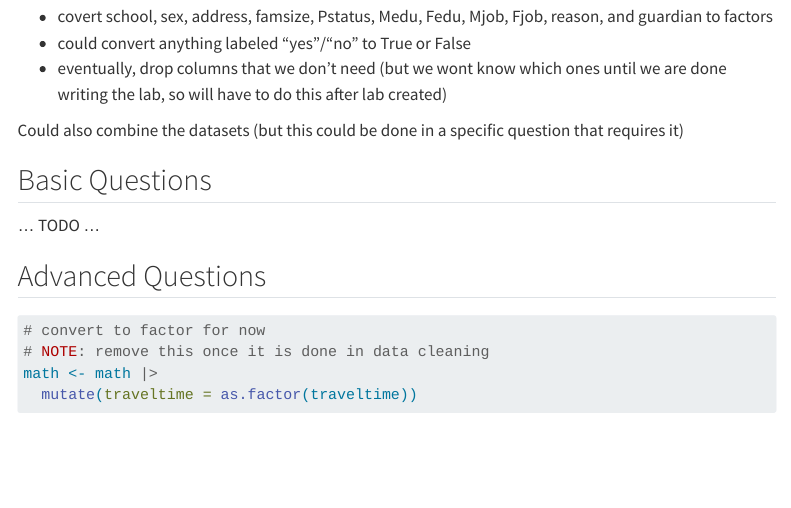
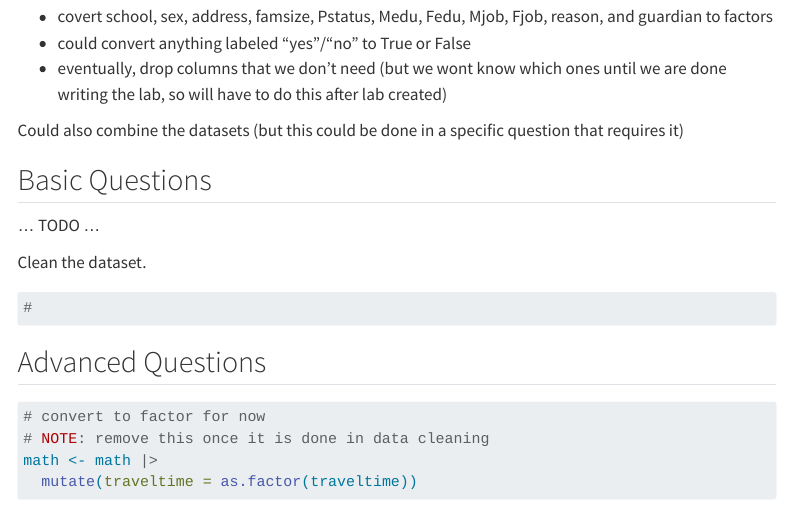
Before and after one commit to irwinj22/stat331-final-project, a Quarto document (project.qmd): the page in a window 1100 px wide, from 3960 px down. Rendered offline with R 4.5, knitr and Pandoc in place of Quarto, with nearby package versions; some code elsewhere in the file could not run offline; menus at the side of the page are left out.

Commit message:
Intial math dataset cleaning

````diff
--- a/project.qmd
+++ b/project.qmd
@@ -241,6 +241,13 @@ that requires it)
 
 ... TODO ...
 
+Clean the dataset.
+
+```{r}
+#
+```
+
+
 ## Advanced Questions
 
 ```{r}
````
